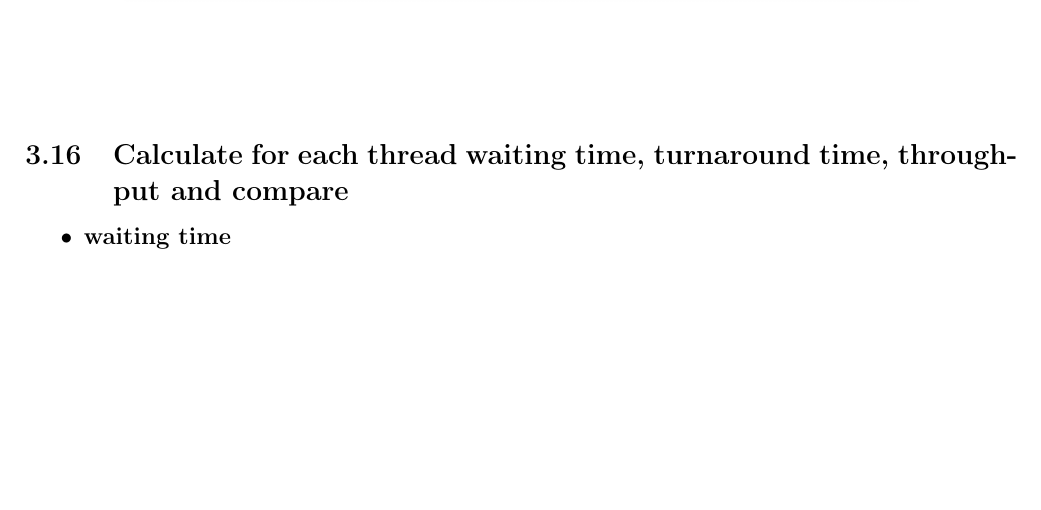
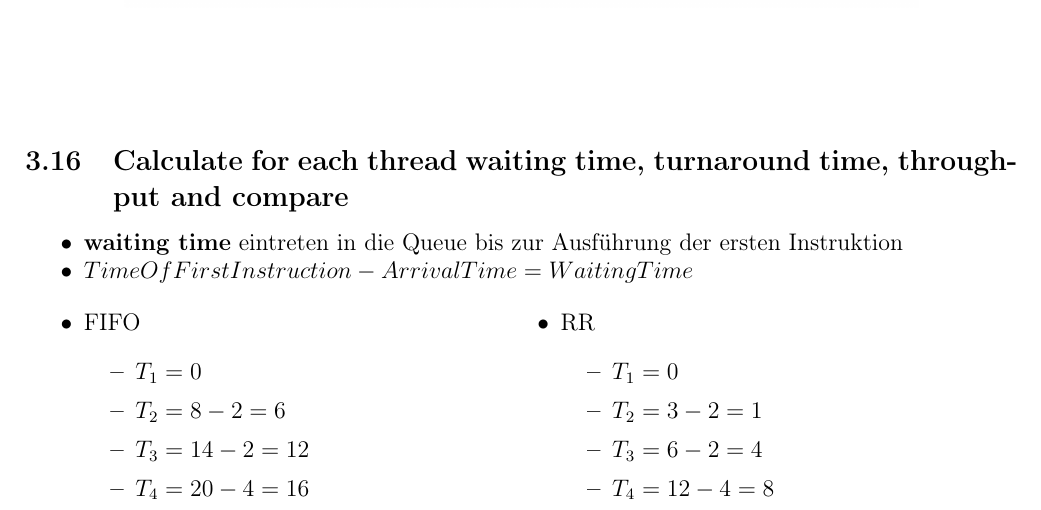
Before and after one commit to IfIGang/OS2019, a LaTeX document (main.tex, which reads TeX_files/cp03.tex): part of page 20 of 23, cut so that both start at the same text, the shorter picture padded with empty space. Compiled offline with pdfLaTeX.

Commit message:
here we go

```diff
--- a/TeX_files/cp03.tex
+++ b/TeX_files/cp03.tex
@@ -89,5 +89,23 @@ Am Ende von jedem Quantum. Welcher Thread als n\"achstes in \textbf{running} dar
 \subsection{Calculate for each thread waiting time, turnaround time, throughput and compare}
 \begin{itemize}
 	\setlength\itemsep{-0.5em}
-	\item \textbf{waiting time}
+	\item \textbf{waiting time} eintreten in die Queue bis zur Ausf\"uhrung der ersten Instruktion
+	\item $Time Of First Instruction - ArrivalTime = WaitingTime$
+	\begin{multicols}{2}
+	\item FIFO
+	\begin{itemize}
+		\item $T_1=0$
+		\item $T_2=8-2=6$
+		\item $T_3 = 14-2=12$
+		\item $T_4 = 20-4=16$
+	\end{itemize}
+	\columnbreak
+	\item RR
+	\begin{itemize}
+		\item $T_1 = 0$
+		\item $T_2 = 3-2=1$
+		\item $T_3 = 6-2=4$
+		\item $T_4 = 12-4=8$
+	\end{itemize}
+\end{multicols}
 \end{itemize}
```
Also changed, not shown: main.pdf.
